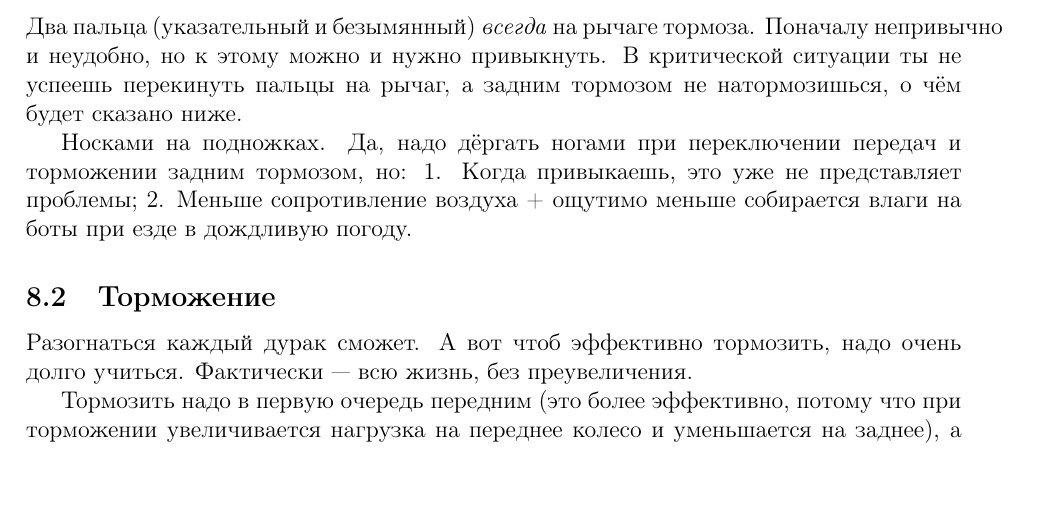
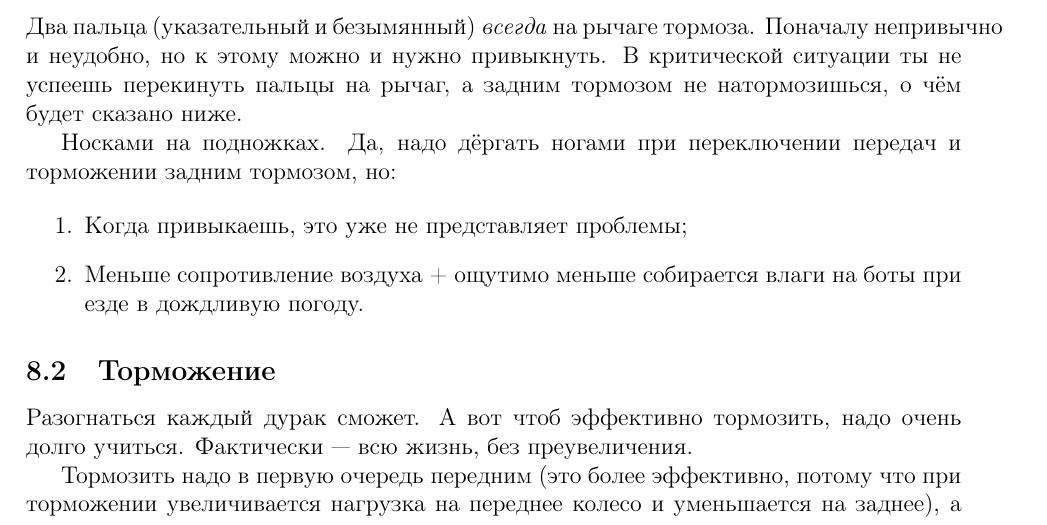
Before and after one commit to tuxofil/moto-beginners-notes, a LaTeX paper (moto-beginners-notes.tex): part of page 15 of 19, cut so that both start at the same text. Compiled offline with pdfLaTeX.

Commit message:
Fix enumerated list

```diff
--- a/moto-beginners-notes.tex
+++ b/moto-beginners-notes.tex
@@ -805,9 +805,12 @@ Noname`ов же поиск запчастей необходимо выполн
 
 Носками на подножках. Да, надо дёргать ногами при переключении
 передач и торможении задним тормозом, но:
-1. Когда привыкаешь, это уже не представляет проблемы;
-2. Меньше сопротивление воздуха + ощутимо меньше собирается влаги
+
+\begin{enumerate}
+\item Когда привыкаешь, это уже не представляет проблемы;
+\item Меньше сопротивление воздуха + ощутимо меньше собирается влаги
 на боты при езде в дождливую погоду.
+\end{enumerate}
 
 \subsection{Торможение}
 
```
